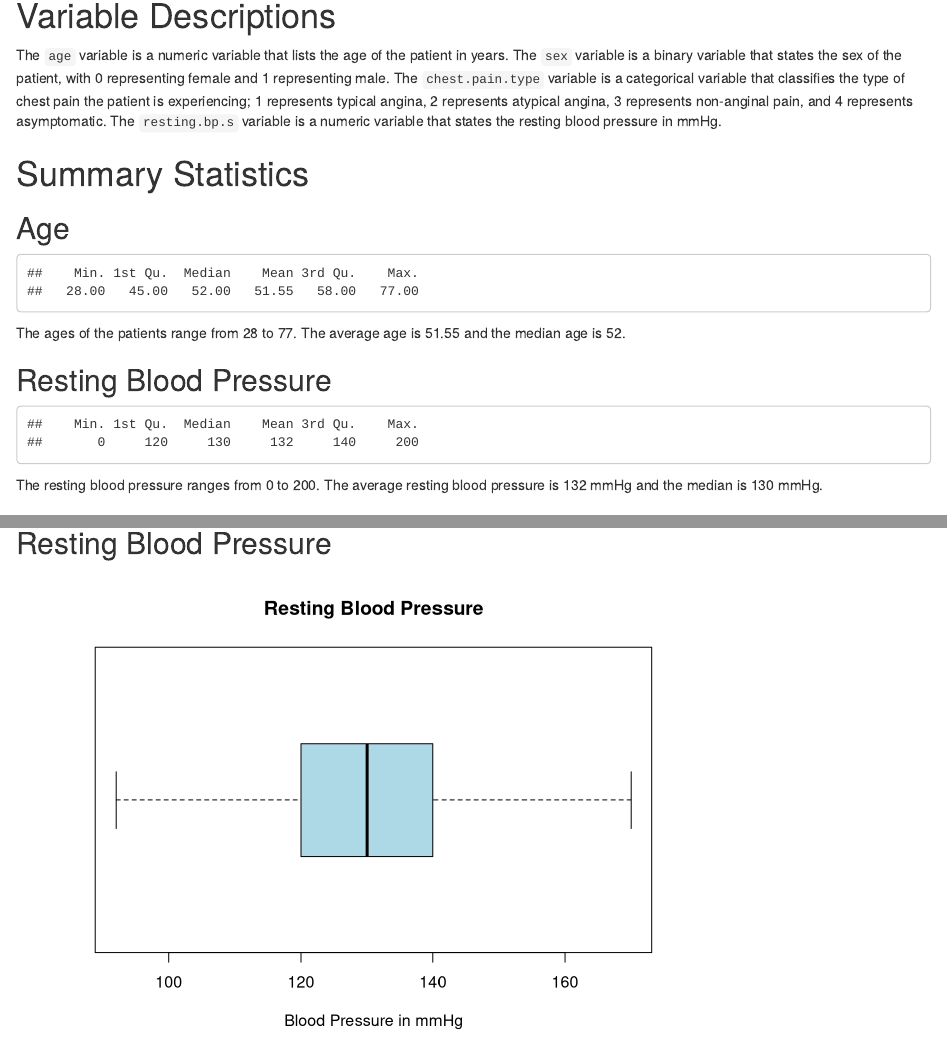
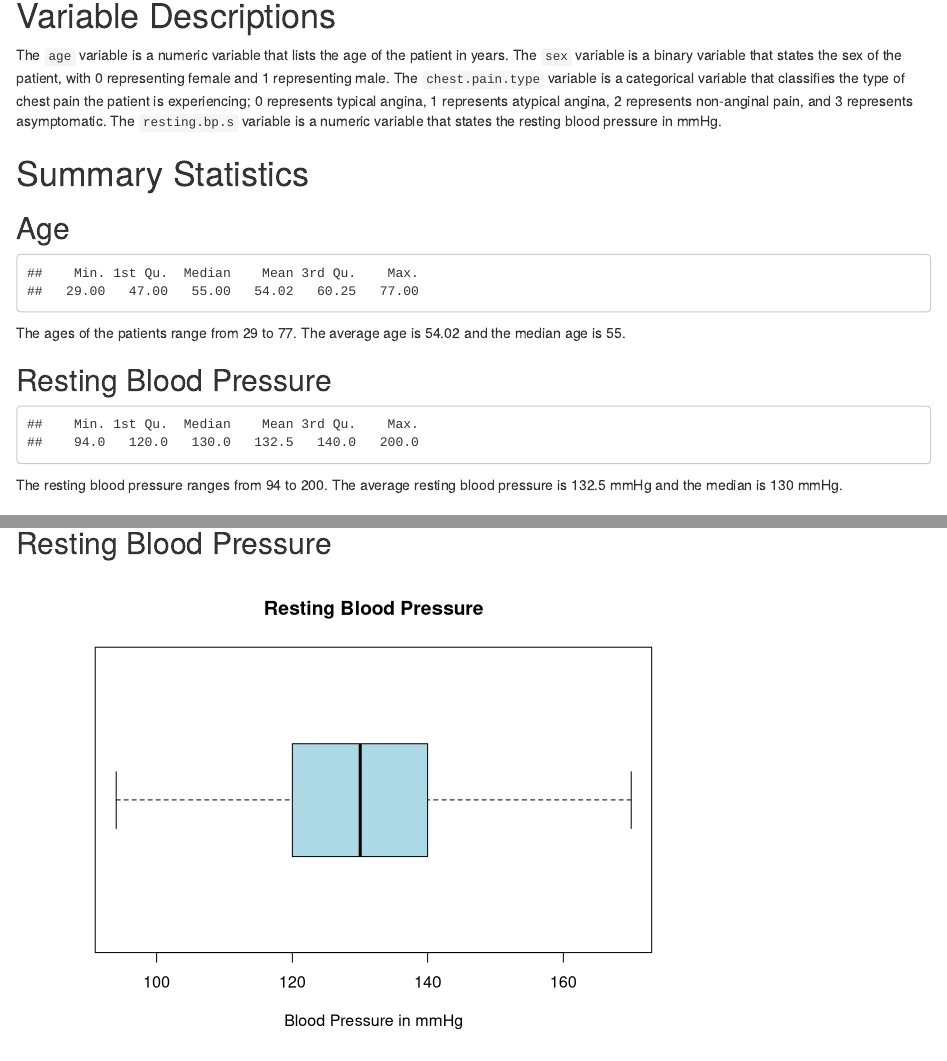
Before and after one commit to mpabbathi/s24-pstat126-project, an R Markdown document (Minu: Step 1.Rmd): the page in a window 1100 px wide, from 150 px down, and a second part further down, joined at a grey line. Rendered offline with R 4.5, knitr and Pandoc, with nearby package versions; both versions are drawn in the output format of the newer one; some code elsewhere in the file could not run offline.

Commit message:
Update Minu: Step 1.Rmd

````diff
--- a/Minu: Step 1.Rmd
+++ b/Minu: Step 1.Rmd
@@ -3,8 +3,8 @@ title: "Project Step 1"
 author: "Minu Pabbathi"
 date: "`r Sys.Date()`"
 output:
+  html_document: default
   pdf_document: default
-  html_document: default
 ---
 
 ```{r setup, include=FALSE}
@@ -14,13 +14,12 @@ library(skimr)
 library(tidyverse)
 library(wesanderson)
 
-data <- read.csv("~/Documents/GitHub/s24-pstat126-project/dataset/heart_disease_data.csv")
+data <- read.csv("~/Documents/GitHub/s24-pstat126-project/dataset/heart_disease_data_1.csv")
 ```
 
 # Variable Descriptions
 
-The `age` variable is a numeric variable that lists the age of the patient in years. The `sex` variable is a binary variable that states the sex of the patient, with 0 representing female and 1 representing male. The `chest.pain.type` variable is a categorical variable that classifies the type of chest pain the patient is experiencing; 1 represents typical angina, 2 represents atypical angina, 3 represents non-anginal pain, and 4 represents asymptomatic. The `resting.bp.s` variable is a numeric variable that states the resting blood pressure in mmHg.
-
+The `age` variable is a numeric variable that lists the age of the patient in years. The `sex` variable is a binary variable that states the sex of the patient, with 0 representing female and 1 representing male. The `chest.pain.type` variable is a categorical variable that classifies the type of chest pain the patient is experiencing; 0 represents typical angina, 1 represents atypical angina, 2 represents non-anginal pain, and 3 represents asymptomatic. The `resting.bp.s` variable is a numeric variable that states the resting blood pressure in mmHg.
 
 # Summary Statistics
 
@@ -30,15 +29,15 @@ The `age` variable is a numeric variable that lists the age of the patient in ye
 summary(data$age)
 ```
 
-The ages of the patients range from 28 to 77. The average age is 51.55 and the median age is 52.
+The ages of the patients range from 29 to 77. The average age is 54.02 and the median age is 55.
 
 ## Resting Blood Pressure
 
 ```{r}
-summary(data$resting.bp.s)
+summary(data$trestbps)
 ```
 
-The resting blood pressure ranges from 0 to 200. The average resting blood pressure is 132 mmHg and the median is 130 mmHg.
+The resting blood pressure ranges from 94 to 200. The average resting blood pressure is 132.5 mmHg and the median is 130 mmHg.
 
 # Graphical Representations
 
@@ -57,12 +56,12 @@ barplot(table(data$sex), xlab = "Sex", main = "Sex of Patients", col = wes_palet
 ## Chest Pain Type
 
 ```{r}
-barplot(table(data$chest.pain.type), xlab = "Chest Pain Type", main = "Number of Reports of Each Chest Pain Type", names.arg = c("typical angina", "atypical angina", "non-anginal pain", "asymptomatic"), col = wes_palette("Royal2", 4))
+barplot(table(data$cp), xlab = "Chest Pain Type", main = "Number of Reports of Each Chest Pain Type", names.arg = c("typical angina", "atypical angina", "non-anginal pain", "asymptomatic"), col = wes_palette("Royal2", 4))
 ```
 
 
 ## Resting Blood Pressure
 
 ```{r}
-boxplot(data$resting.bp.s, horizontal = T, main = "Resting Blood Pressure", xlab = "Blood Pressure in mmHg", outline = F, col = "lightblue")
+boxplot(data$trestbps, horizontal = T, main = "Resting Blood Pressure", xlab = "Blood Pressure in mmHg", outline = F, col = "lightblue")
 ```
````
